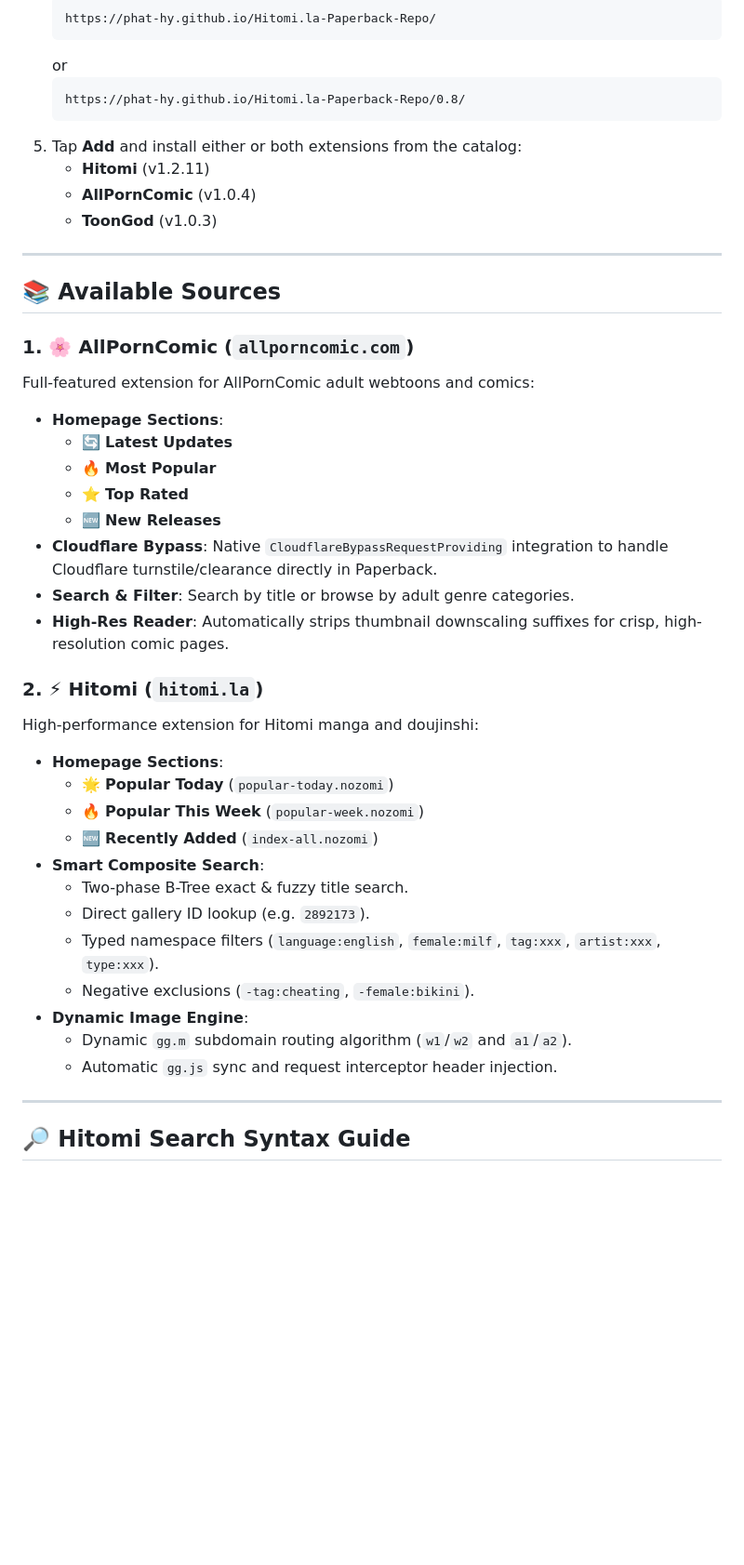
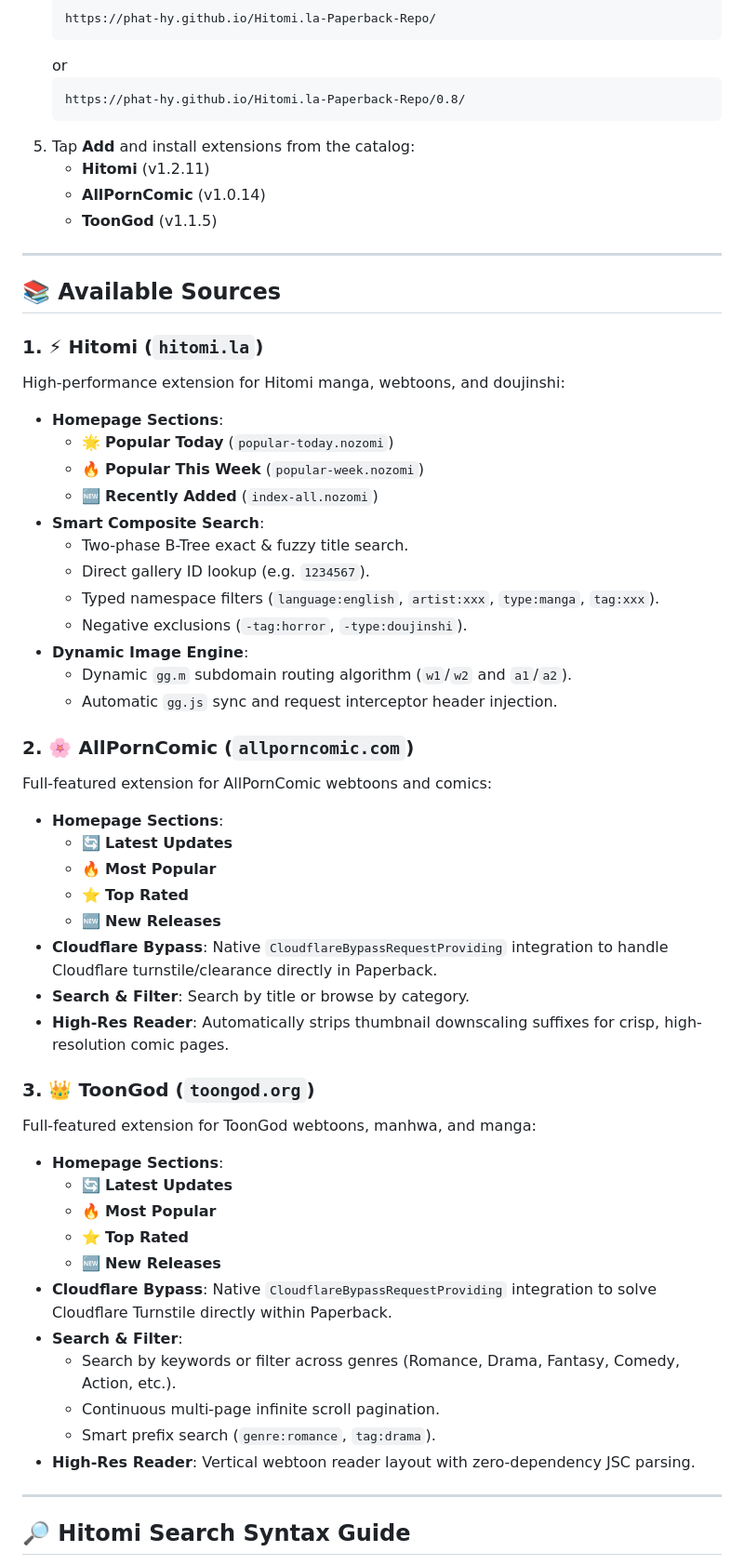
Before and after one commit to Phat-Hy/Hitomi.la-Paperback-Repo, a Markdown page: README.md, the part around one of its changes. Shown at 93% size. Drawn GitHub-style; blank space fills up the shorter version.

Commit message:
docs: clean up search syntax examples and update source badges in README

````diff
--- a/README.md
+++ b/README.md
@@ -37,40 +23,54 @@ Full-featured extension for ToonGod adult manhwa, webtoons, and manga:
    ```text
    https://phat-hy.github.io/Hitomi.la-Paperback-Repo/0.8/
    ```
-5. Tap **Add** and install either or both extensions from the catalog:
+5. Tap **Add** and install extensions from the catalog:
    - **Hitomi** (v1.2.11)
-   - **AllPornComic** (v1.0.4)
-   - **ToonGod** (v1.0.3)
+   - **AllPornComic** (v1.0.14)
+   - **ToonGod** (v1.1.5)
 
 ---
 
 ## 📚 Available Sources
 
-### 1. 🌸 AllPornComic (`allporncomic.com`)
-Full-featured extension for AllPornComic adult webtoons and comics:
+### 1. ⚡ Hitomi (`hitomi.la`)
+High-performance extension for Hitomi manga, webtoons, and doujinshi:
+- **Homepage Sections**:
+  - 🌟 **Popular Today** (`popular-today.nozomi`)
+  - 🔥 **Popular This Week** (`popular-week.nozomi`)
+  - 🆕 **Recently Added** (`index-all.nozomi`)
+- **Smart Composite Search**:
+  - Two-phase B-Tree exact & fuzzy title search.
+  - Direct gallery ID lookup (e.g. `1234567`).
+  - Typed namespace filters (`language:english`, `artist:xxx`, `type:manga`, `tag:xxx`).
+  - Negative exclusions (`-tag:horror`, `-type:doujinshi`).
+- **Dynamic Image Engine**:
+  - Dynamic `gg.m` subdomain routing algorithm (`w1`/`w2` and `a1`/`a2`).
+  - Automatic `gg.js` sync and request interceptor header injection.
+
+### 2. 🌸 AllPornComic (`allporncomic.com`)
+Full-featured extension for AllPornComic webtoons and comics:
 - **Homepage Sections**:
   - 🔄 **Latest Updates**
   - 🔥 **Most Popular**
   - ⭐ **Top Rated**
   - 🆕 **New Releases**
 - **Cloudflare Bypass**: Native `CloudflareBypassRequestProviding` integration to handle Cloudflare turnstile/clearance directly in Paperback.
-- **Search & Filter**: Search by title or browse by adult genre categories.
+- **Search & Filter**: Search by title or browse by category.
 - **High-Res Reader**: Automatically strips thumbnail downscaling suffixes for crisp, high-resolution comic pages.
 
-### 2. ⚡ Hitomi (`hitomi.la`)
-High-performance extension for Hitomi manga and doujinshi:
+### 3. 👑 ToonGod (`toongod.org`)
+Full-featured extension for ToonGod webtoons, manhwa, and manga:
 - **Homepage Sections**:
-  - 🌟 **Popular Today** (`popular-today.nozomi`)
-  - 🔥 **Popular This Week** (`popular-week.nozomi`)
-  - 🆕 **Recently Added** (`index-all.nozomi`)
-- **Smart Composite Search**:
-  - Two-phase B-Tree exact & fuzzy title search.
-  - Direct gallery ID lookup (e.g. `2892173`).
-  - Typed namespace filters (`language:english`, `female:milf`, `tag:xxx`, `artist:xxx`, `type:xxx`).
-  - Negative exclusions (`-tag:cheating`, `-female:bikini`).
-- **Dynamic Image Engine**:
-  - Dynamic `gg.m` subdomain routing algorithm (`w1`/`w2` and `a1`/`a2`).
-  - Automatic `gg.js` sync and request interceptor header injection.
+  - 🔄 **Latest Updates**
+  - 🔥 **Most Popular**
+  - ⭐ **Top Rated**
+  - 🆕 **New Releases**
+- **Cloudflare Bypass**: Native `CloudflareBypassRequestProviding` integration to solve Cloudflare Turnstile directly within Paperback.
+- **Search & Filter**:
+  - Search by keywords or filter across genres (Romance, Drama, Fantasy, Comedy, Action, etc.).
+  - Continuous multi-page infinite scroll pagination.
+  - Smart prefix search (`genre:romance`, `tag:drama`).
+- **High-Res Reader**: Vertical webtoon reader layout with zero-dependency JSC parsing.
 
 ---
 
````
Also changed, not shown: other parts of README.md (+10 -24 lines).
